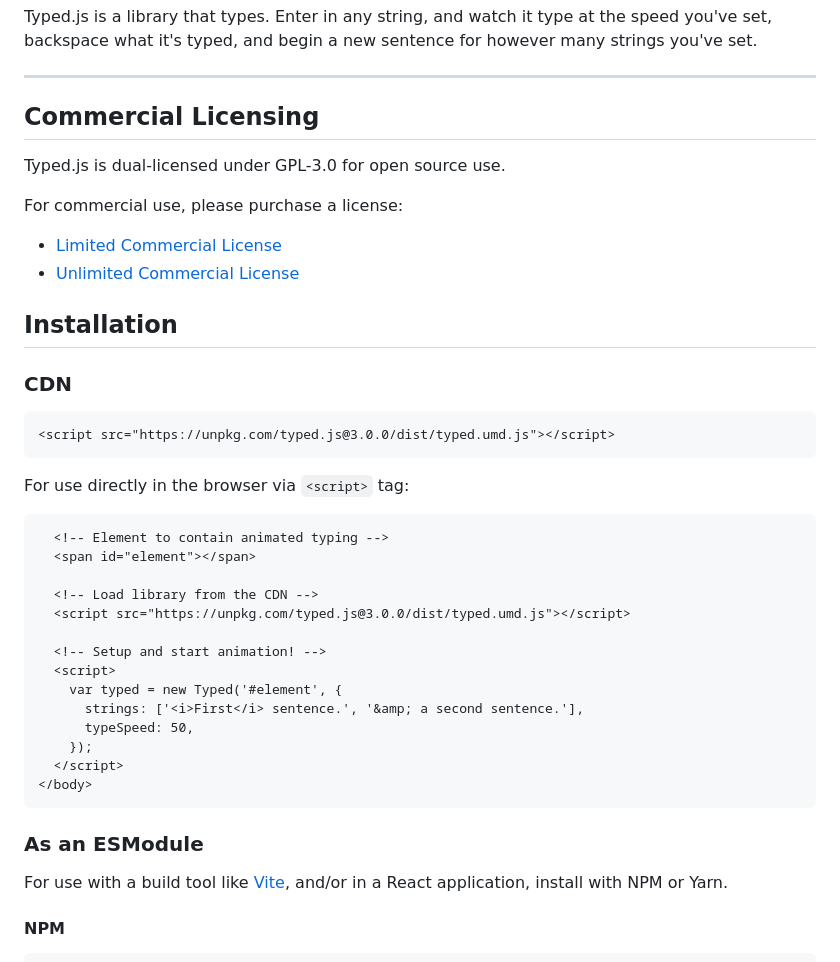
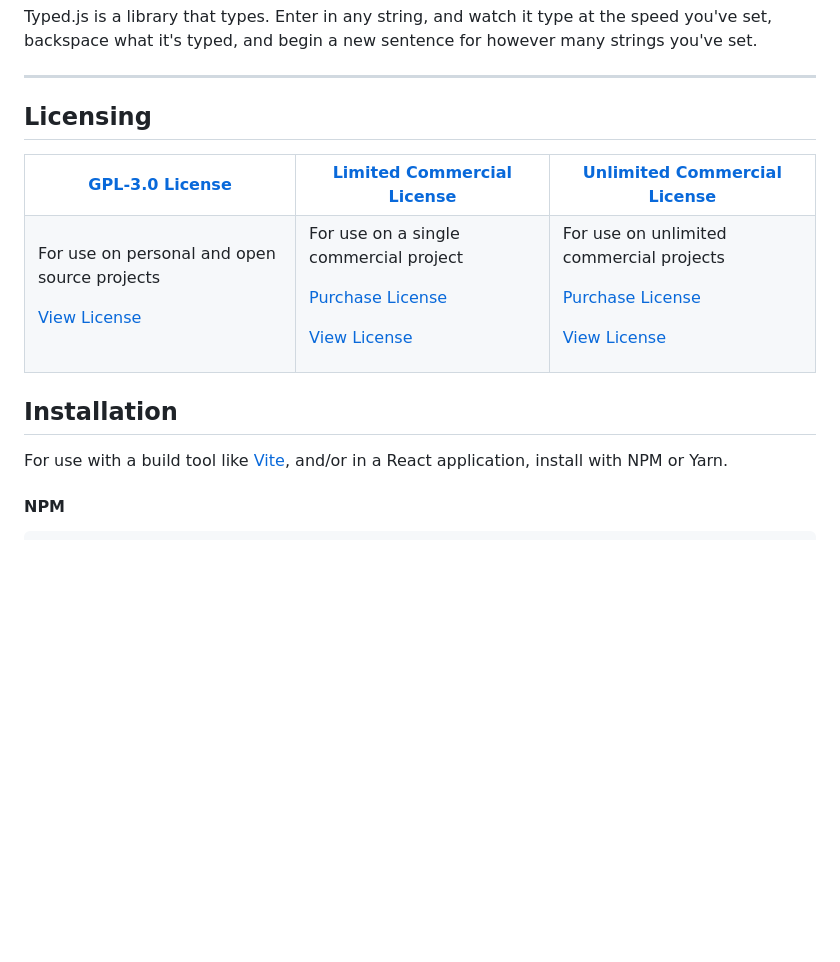
Before and after one commit to sebcrown/typed.js, a Markdown page: README.md, the part around one of its changes. Rendered like a GitHub page; blank space fills up the shorter version.

````diff
--- a/README.md
+++ b/README.md
@@ -9,43 +9,33 @@ Typed.js is a library that types. Enter in any string, and watch it type at the
 
 ---
 
-## Commercial Licensing
+## Licensing
 
-Typed.js is dual-licensed under GPL-3.0 for open source use.
-
-For commercial use, please purchase a license:
-
-- [Limited Commercial License](https://buy.stripe.com/9B6aEW9hvg4Zg2Hh0FgA800)
-- [Unlimited Commercial License](https://buy.stripe.com/cNi4gy51fg4ZbMr25LgA801)
+<table align="center">
+  <tr>
+    <th><a href="LICENSE.txt">GPL-3.0 License</a></th>
+    <th><a href="https://buy.stripe.com/9B6aEW9hvg4Zg2Hh0FgA800">Limited Commercial License</a></th>
+    <th><a href="https://buy.stripe.com/cNi4gy51fg4ZbMr25LgA801">Unlimited Commercial License</a></th>
+  </tr>
+  <tr>
+    <td>
+      <p>For use on personal and open source projects</p>
+      <p><a href="LICENSE.txt">View License</a></p>
+    </td>
+    <td>
+      <p>For use on a single commercial project</p>
+      <p><a href="https://buy.stripe.com/9B6aEW9hvg4Zg2Hh0FgA800">Purchase License</a></p>
+      <p><a href="LIMITED_COMMERCIAL_LICENSE.md">View License</a></p>
+    </td>
+    <td>
+      <p>For use on unlimited commercial projects</p>
+      <p><a href="https://buy.stripe.com/cNi4gy51fg4ZbMr25LgA801">Purchase License</a></p>
+      <p><a href="UNLIMITED_COMMERCIAL_LICENSE.md">View License</a></p>
+    </td>
+  </tr>
+</table>
 
 ## Installation
-
-### CDN
-
-```html
-<script src="https://unpkg.com/typed.js@3.0.0/dist/typed.umd.js"></script>
-```
-
-For use directly in the browser via `<script>` tag:
-
-```html
-  <!-- Element to contain animated typing -->
-  <span id="element"></span>
-
-  <!-- Load library from the CDN -->
-  <script src="https://unpkg.com/typed.js@3.0.0/dist/typed.umd.js"></script>
-
-  <!-- Setup and start animation! -->
-  <script>
-    var typed = new Typed('#element', {
-      strings: ['<i>First</i> sentence.', '&amp; a second sentence.'],
-      typeSpeed: 50,
-    });
-  </script>
-</body>
-```
-
-### As an ESModule
 
 For use with a build tool like [Vite](https://vitejs.dev/), and/or in a React application, install with NPM or Yarn.
 
````
Also changed, not shown: other parts of README.md (+28 -3 lines).
